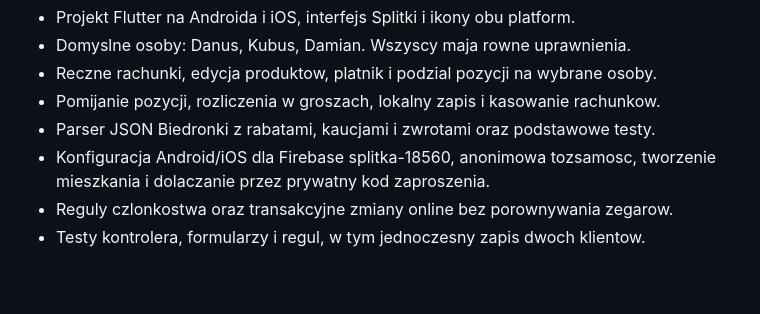
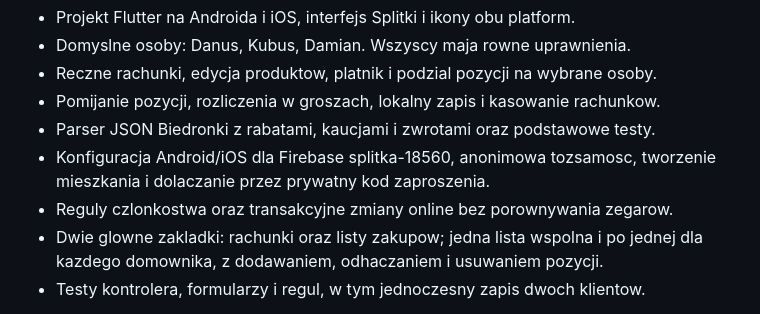
Before and after one commit to Mortexer/Splitka, a Markdown page: docs/ROADMAP.md, the part around the change. GitHub-like rendering; blank space fills up the shorter version.

```diff
--- a/docs/ROADMAP.md
+++ b/docs/ROADMAP.md
@@ -13,6 +13,8 @@ Funkcje commitujemy osobno i wysylamy do Mortexer/Splitka.
 - Konfiguracja Android/iOS dla Firebase splitka-18560, anonimowa tozsamosc,
   tworzenie mieszkania i dolaczanie przez prywatny kod zaproszenia.
 - Reguly czlonkostwa oraz transakcyjne zmiany online bez porownywania zegarow.
+- Dwie glowne zakladki: rachunki oraz listy zakupow; jedna lista wspolna i po
+  jednej dla kazdego domownika, z dodawaniem, odhaczaniem i usuwaniem pozycji.
 - Testy kontrolera, formularzy i regul, w tym jednoczesny zapis dwoch klientow.
 
 Nowa instalacja przechowuje rachunki lokalnie, dopoki nie utworzysz mieszkania
```
Also changed, not shown: README.md (+4 -1 lines), docs/FIREBASE.md (+2 -1 lines).
